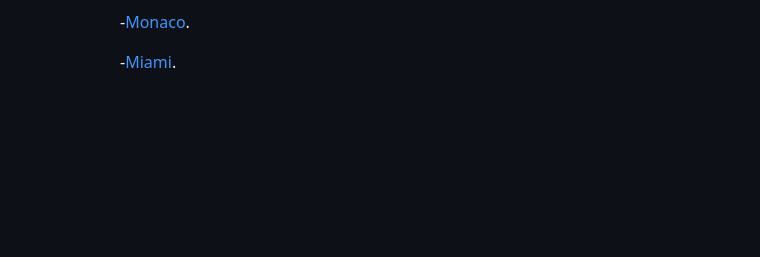
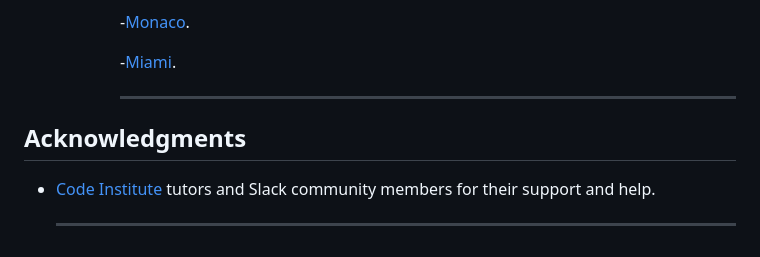
Before and after one commit to Jackevans47/F1-fan-page, a Markdown page: README.md, the part around the change. Rendered like a GitHub page; blank space fills up the shorter version.

Commit message:
Added acknowledgments section

```diff
--- a/README.md
+++ b/README.md
@@ -241,3 +241,12 @@ Please refer to [TESTING.md](TESTING.md) for all testing documentation.
        -[Monaco](https://www.formula1.com/en/information.monaco-circuit-de-monaco-monte-carlo.2ZWRtIcSI6ZzVGX1uGRpkJ.html).
 
        -[Miami](https://www.formula1.com/en/racing/2022/Miami/Circuit.html).
+
+
+       ---
+
+## Acknowledgments
+
+- [Code Institute](https://codeinstitute.net/) tutors and Slack community members for their support and help.
+
+  ---
```
